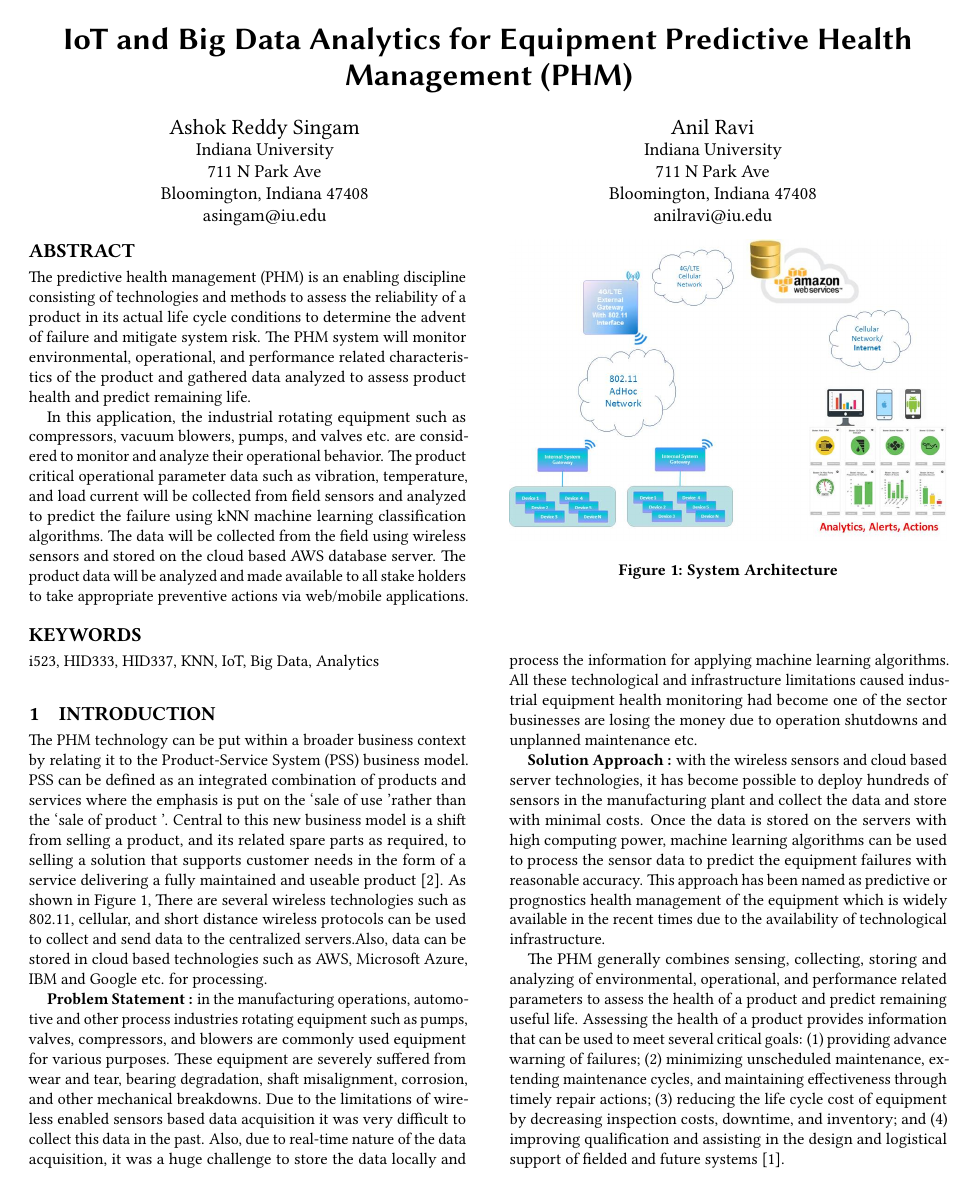
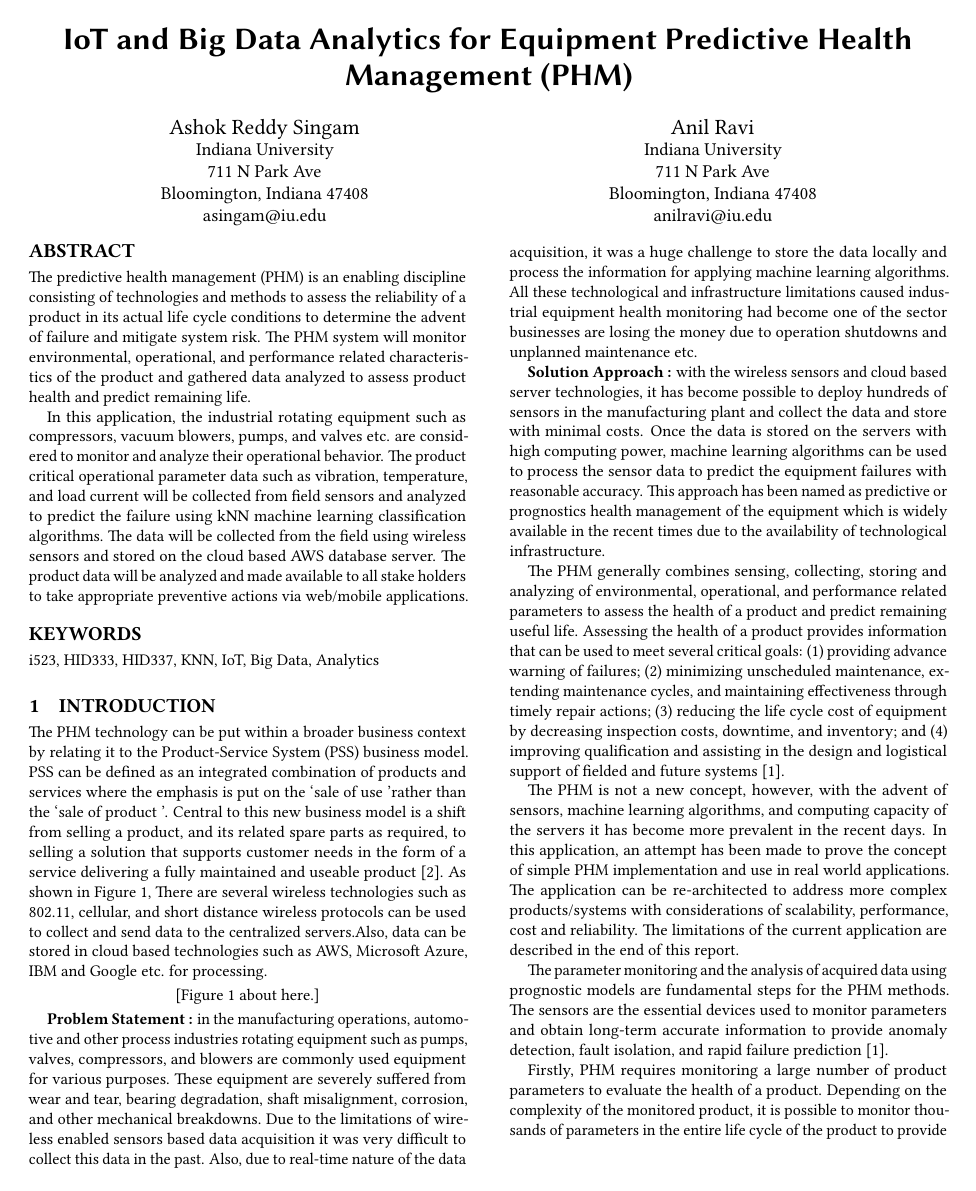
Before and after one commit to bigdata-i523/hid337, a LaTeX paper (project/report.tex): page 1 of 7 before the commit and page 1 of 12 after it. Compiled offline with pdfLaTeX.

Commit message:
fix layout

```diff
--- a/project/report.tex
+++ b/project/report.tex
@@ -1,5 +1,5 @@
 \documentclass[sigconf]{acmart}
-\input{format/final}
+\input{format/i523}
 \begin{document}
 \title{IoT and Big Data Analytics for Equipment Predictive Health Management (PHM)}
 \author{Ashok Reddy Singam}
```
Also changed, not shown: README.yml (+1 -1 lines).
